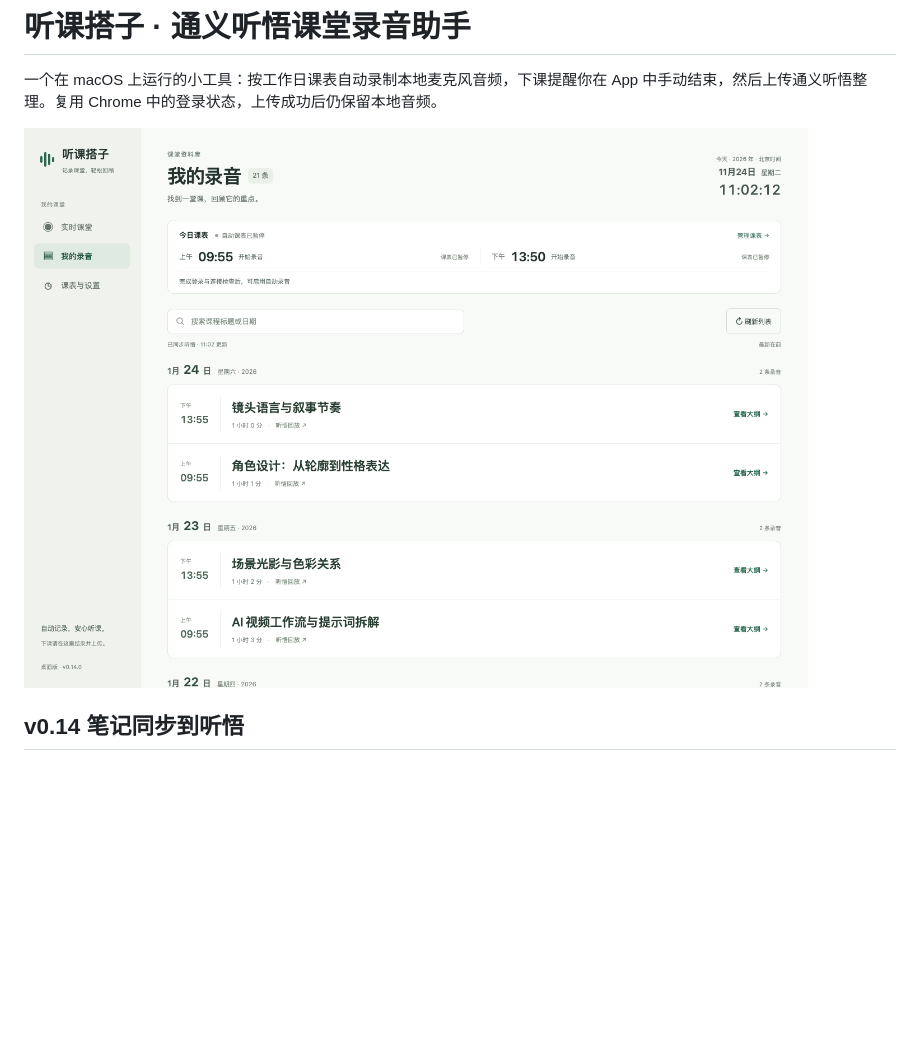
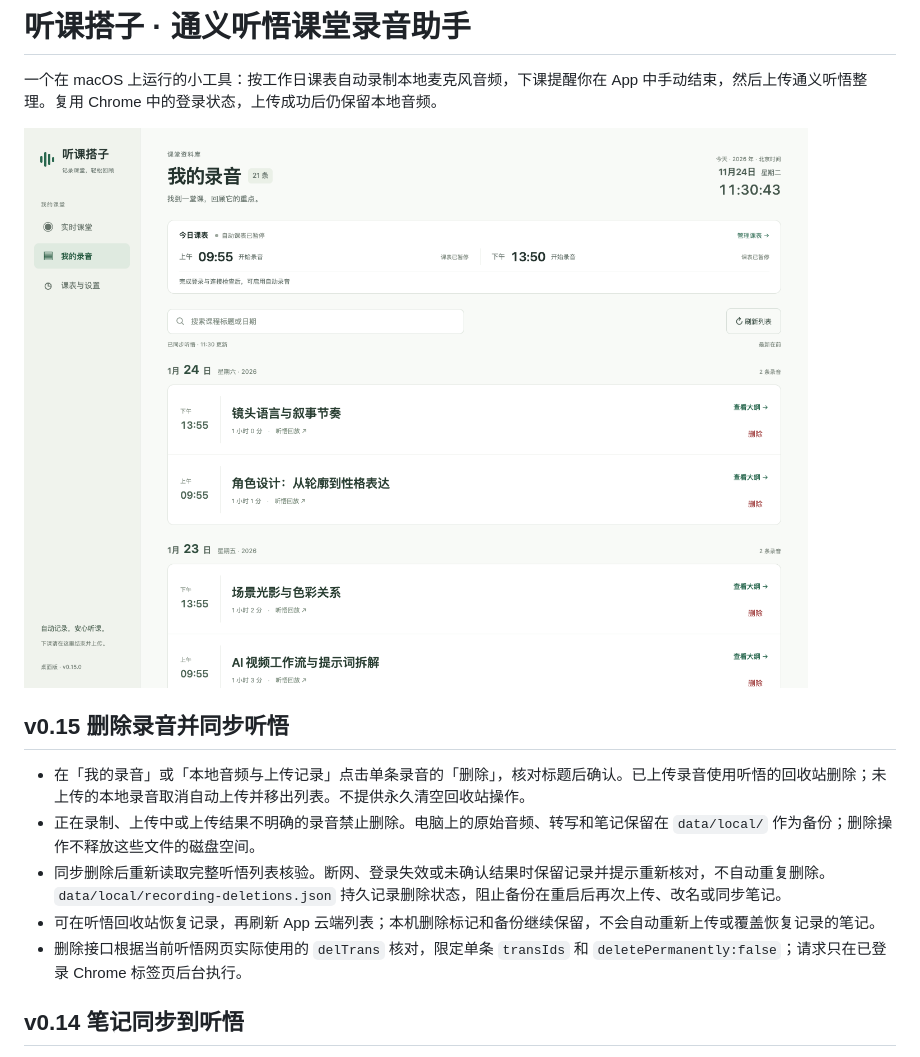
Before and after one commit to tangyi2300-ctrl/tingwu-class-assistant, a Markdown page: README.md, the part around the change. GitHub-like rendering; pictures changed too: preview/录音列表首页.png; blank space fills up the shorter version.

```diff
--- a/README.md
+++ b/README.md
@@ -3,6 +3,14 @@
 一个在 macOS 上运行的小工具：按工作日课表自动录制本地麦克风音频，下课提醒你在 App 中手动结束，然后上传通义听悟整理。复用 Chrome 中的登录状态，上传成功后仍保留本地音频。
 
 ![录音列表首页（虚构课程示例）](preview/录音列表首页.png)
+
+## v0.15 删除录音并同步听悟
+
+- 在「我的录音」或「本地音频与上传记录」点击单条录音的「删除」，核对标题后确认。已上传录音使用听悟的回收站删除；未上传的本地录音取消自动上传并移出列表。不提供永久清空回收站操作。
+- 正在录制、上传中或上传结果不明确的录音禁止删除。电脑上的原始音频、转写和笔记保留在 `data/local/` 作为备份；删除操作不释放这些文件的磁盘空间。
+- 同步删除后重新读取完整听悟列表核验。断网、登录失效或未确认结果时保留记录并提示重新核对，不自动重复删除。`data/local/recording-deletions.json` 持久记录删除状态，阻止备份在重启后再次上传、改名或同步笔记。
+- 可在听悟回收站恢复记录，再刷新 App 云端列表；本机删除标记和备份继续保留，不会自动重新上传或覆盖恢复记录的笔记。
+- 删除接口根据当前听悟网页实际使用的 `delTrans` 核对，限定单条 `transIds` 和 `deletePermanently:false`；请求只在已登录 Chrome 标签页后台执行。
 
 ## v0.14 笔记同步到听悟
 
```
Also changed, not shown: preview/录音列表手机.png, preview/桌面版主界面.png, 14 other files.
